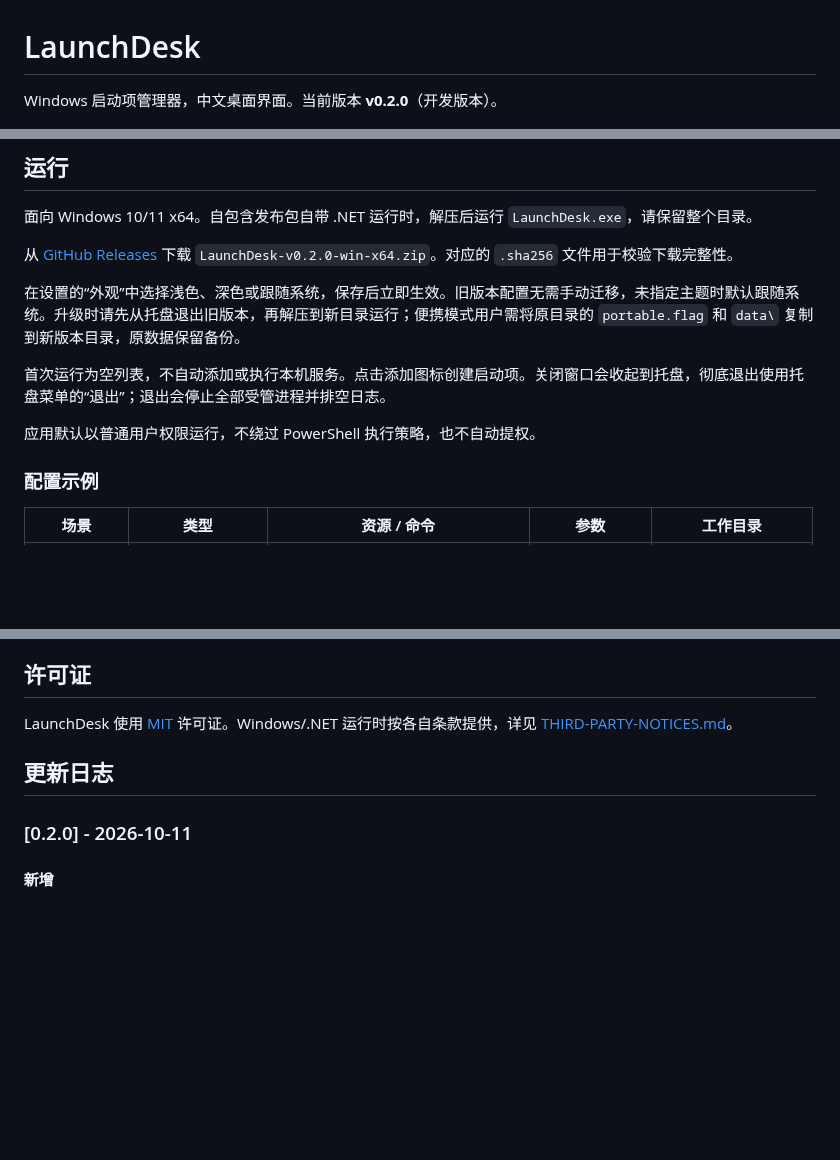
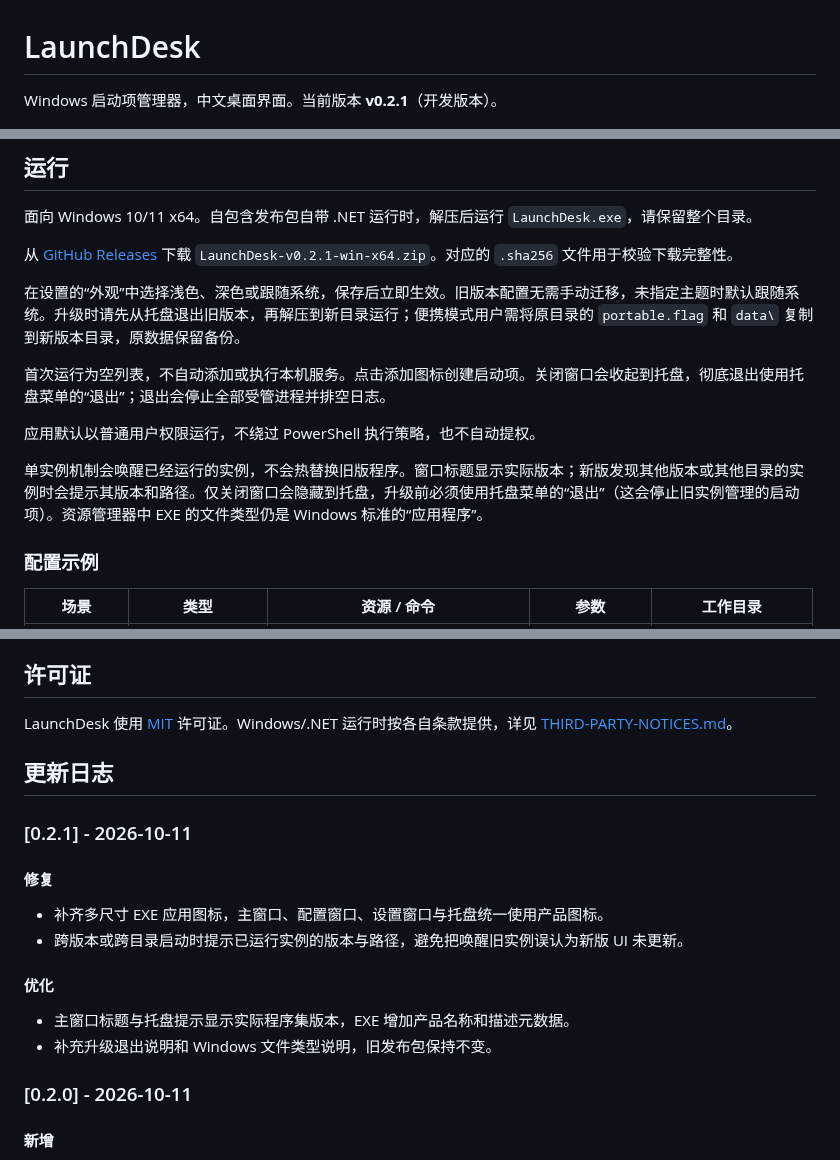
Before and after one commit to hailaij/LaunchDesk, a Markdown page: README.md, 3 parts joined by grey strips. GitHub-like rendering; blank space fills up the shorter version.

```diff
--- a/README.md
+++ b/README.md
@@ -1,6 +1,6 @@
 # LaunchDesk
 
-Windows 启动项管理器，中文桌面界面。当前版本 **v0.2.0**（开发版本）。
+Windows 启动项管理器，中文桌面界面。当前版本 **v0.2.1**（开发版本）。
 
 ![LaunchDesk](docs/images/main.png)
 
@@ -20,13 +20,15 @@ Windows 启动项管理器，中文桌面界面。当前版本 **v0.2.0**（开
 
 面向 Windows 10/11 x64。自包含发布包自带 .NET 运行时，解压后运行 `LaunchDesk.exe`，请保留整个目录。
 
-从 [GitHub Releases](https://github.com/hailaij/LaunchDesk/releases/tag/v0.2.0) 下载 `LaunchDesk-v0.2.0-win-x64.zip`。对应的 `.sha256` 文件用于校验下载完整性。
+从 [GitHub Releases](https://github.com/hailaij/LaunchDesk/releases/tag/v0.2.1) 下载 `LaunchDesk-v0.2.1-win-x64.zip`。对应的 `.sha256` 文件用于校验下载完整性。
 
 在设置的“外观”中选择浅色、深色或跟随系统，保存后立即生效。旧版本配置无需手动迁移，未指定主题时默认跟随系统。升级时请先从托盘退出旧版本，再解压到新目录运行；便携模式用户需将原目录的 `portable.flag` 和 `data\` 复制到新版本目录，原数据保留备份。
 
 首次运行为空列表，不自动添加或执行本机服务。点击添加图标创建启动项。关闭窗口会收起到托盘，彻底退出使用托盘菜单的“退出”；退出会停止全部受管进程并排空日志。
 
 应用默认以普通用户权限运行，不绕过 PowerShell 执行策略，也不自动提权。
+
+单实例机制会唤醒已经运行的实例，不会热替换旧版程序。窗口标题显示实际版本；新版发现其他版本或其他目录的实例时会提示其版本和路径。仅关闭窗口会隐藏到托盘，升级前必须使用托盘菜单的“退出”（这会停止旧实例管理的启动项）。资源管理器中 EXE 的文件类型仍是 Windows 标准的“应用程序”。
 
 ### 配置示例
 
@@ -97,6 +99,18 @@ LaunchDesk 使用 [MIT](LICENSE) 许可证。Windows/.NET 运行时按各自条
 
 ## 更新日志
 
+### [0.2.1] - 2026-10-11
+
+#### 修复
+
+- 补齐多尺寸 EXE 应用图标，主窗口、配置窗口、设置窗口与托盘统一使用产品图标。
+- 跨版本或跨目录启动时提示已运行实例的版本与路径，避免把唤醒旧实例误认为新版 UI 未更新。
+
+#### 优化
+
+- 主窗口标题与托盘提示显示实际程序集版本，EXE 增加产品名称和描述元数据。
+- 补充升级退出说明和 Windows 文件类型说明，旧发布包保持不变。
+
 ### [0.2.0] - 2026-10-11
 
 #### 新增
```
Also changed, not shown: docs/images/main.png, 10 other files.
